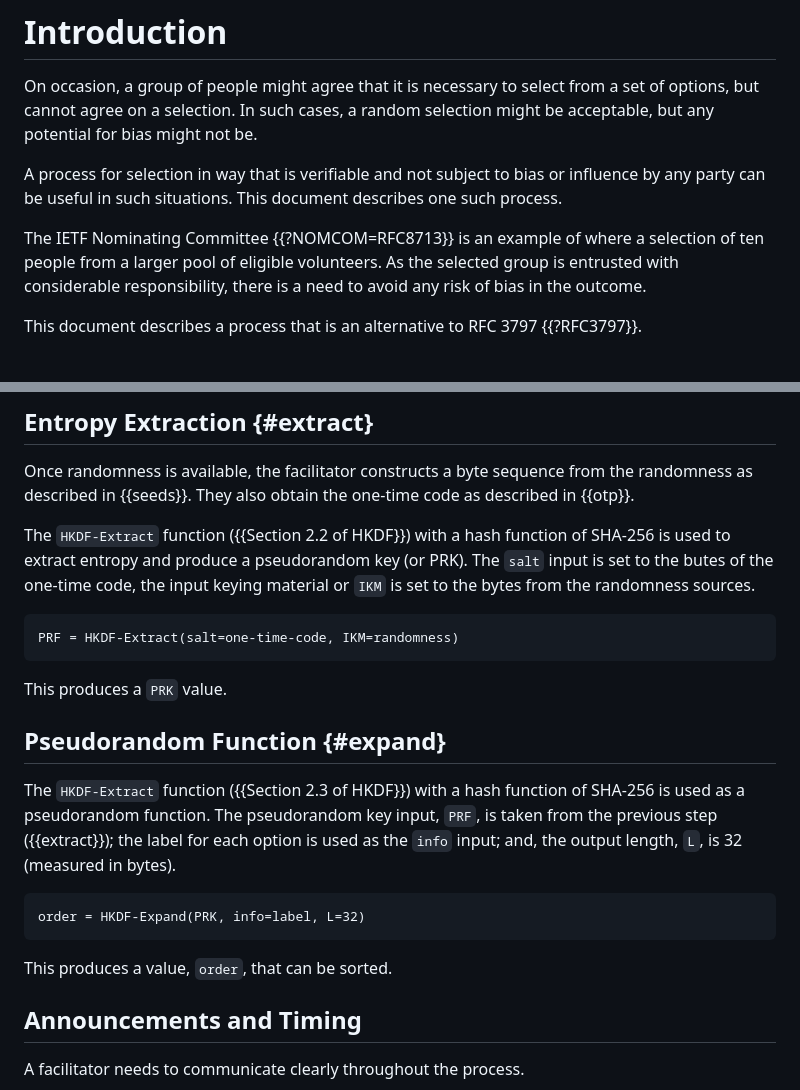
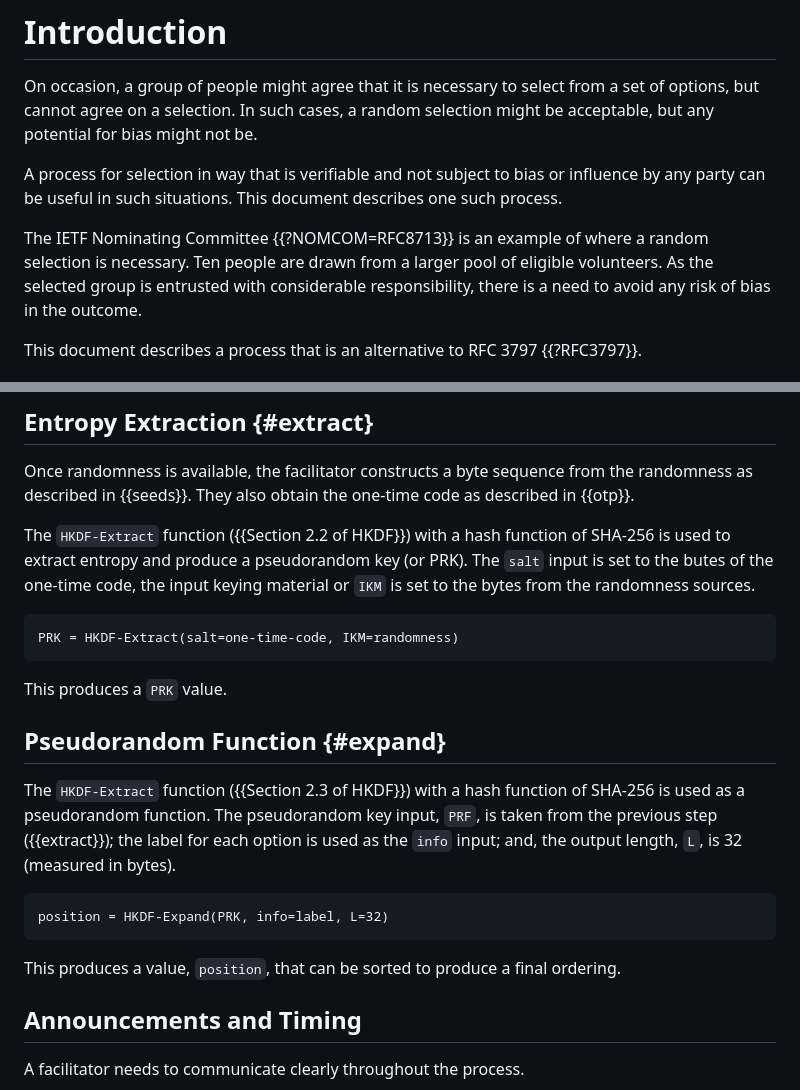
Before and after one commit to martinthomson/vrs, a Markdown page: draft-thomson-elegy-vrs.md, 2 parts joined by grey strips. GitHub-like rendering.

Commit message:
Tiny adjustments

```diff
--- a/draft-thomson-elegy-vrs.md
+++ b/draft-thomson-elegy-vrs.md
@@ -62,9 +62,9 @@ influence by any party can be useful in such situations.  This document
 describes one such process.
 
 The IETF Nominating Committee {{?NOMCOM=RFC8713}} is an example of where a
-selection of ten people from a larger pool of eligible volunteers.  As the
-selected group is entrusted with considerable responsibility, there is a need to
-avoid any risk of bias in the outcome.
+random selection is necessary.  Ten people are drawn from a larger pool of
+eligible volunteers.  As the selected group is entrusted with considerable
+responsibility, there is a need to avoid any risk of bias in the outcome.
 
 This document describes a process that is an alternative to RFC 3797
 {{?RFC3797}}.
@@ -234,7 +234,7 @@ SHA-256 is used to extract entropy and produce a pseudorandom key (or PRK).  The
 or `IKM` is set to the bytes from the randomness sources.
 
 ~~~ pseudocode
-PRF = HKDF-Extract(salt=one-time-code, IKM=randomness)
+PRK = HKDF-Extract(salt=one-time-code, IKM=randomness)
 ~~~
 
 This produces a `PRK` value.
@@ -248,10 +248,11 @@ is taken from the previous step ({{extract}}); the label for each option is used
 as the `info` input; and, the output length, `L`, is 32 (measured in bytes).
 
 ~~~ pseudocode
-order = HKDF-Expand(PRK, info=label, L=32)
+position = HKDF-Expand(PRK, info=label, L=32)
 ~~~
 
-This produces a value, `order`, that can be sorted.
+This produces a value, `position`, that can be sorted to produce a final
+ordering.
 
 
 ## Announcements and Timing
```
